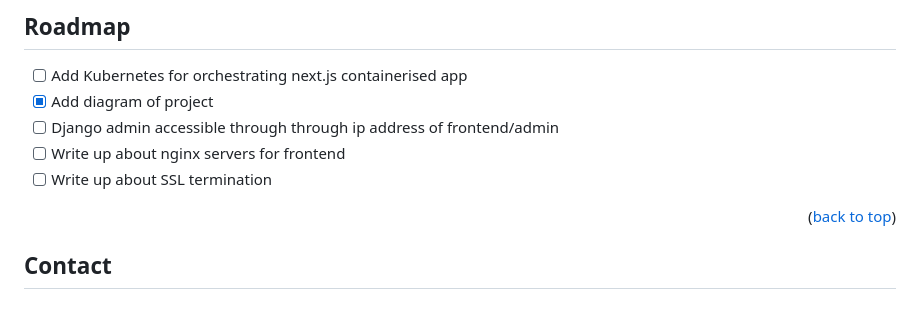
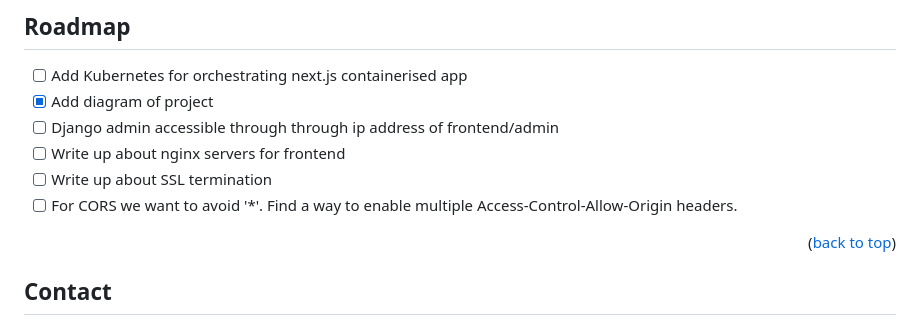
Before and after one commit to Nimzyow/ansible-infra-project, a Markdown page: README.md, the part around the change. GitHub-like rendering.

Commit message:
add to roadmap

```diff
--- a/README.md
+++ b/README.md
@@ -171,6 +171,7 @@ You should see a next.js we application that can successfully communicate with t
 - [ ] Django admin accessible through through ip address of frontend/admin
 - [ ] Write up about nginx servers for frontend
 - [ ] Write up about SSL termination
+- [ ] For CORS we want to avoid '*'. Find a way to enable multiple Access-Control-Allow-Origin headers.
 
 <p align="right">(<a href="#readme-top">back to top</a>)</p>
 
```
